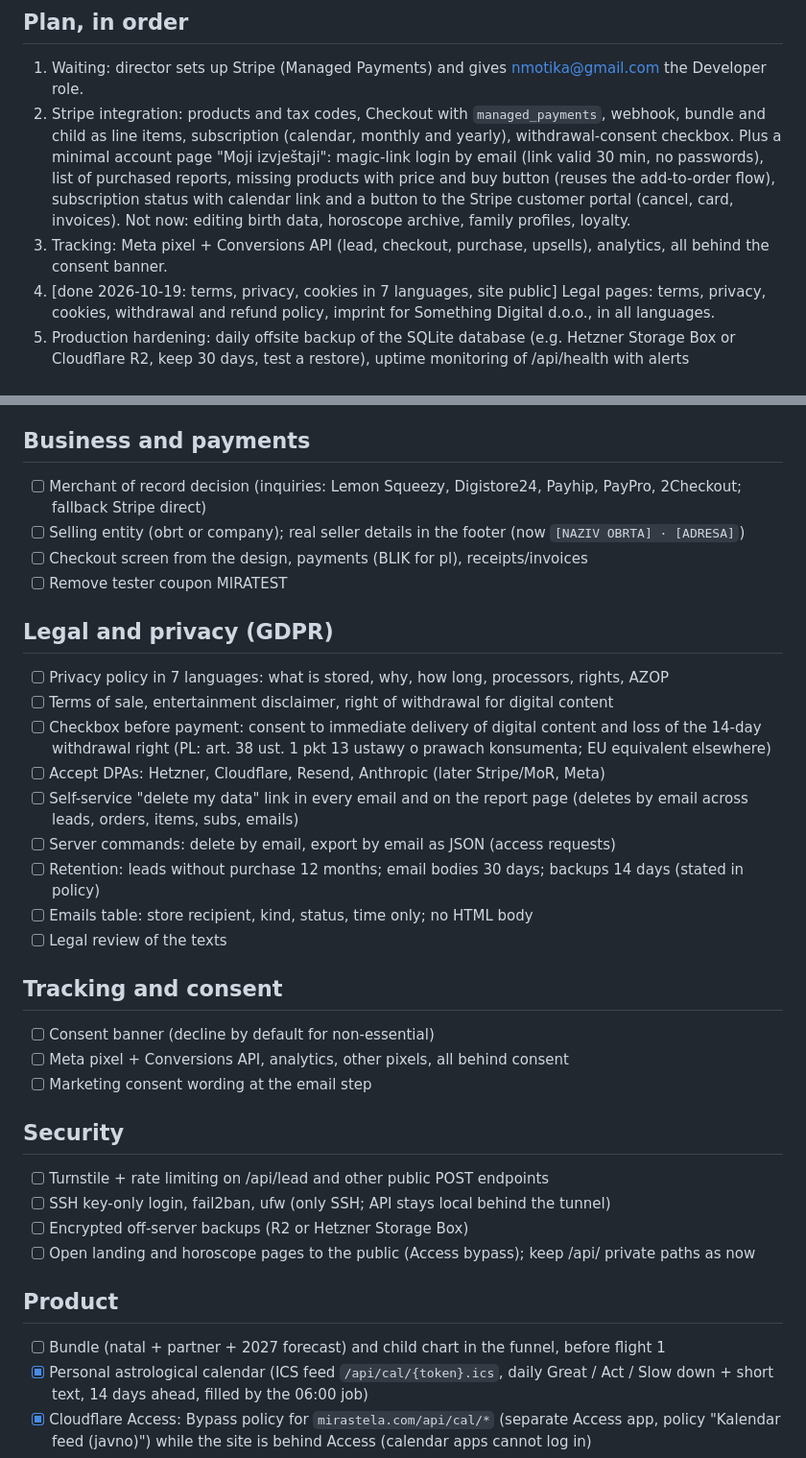
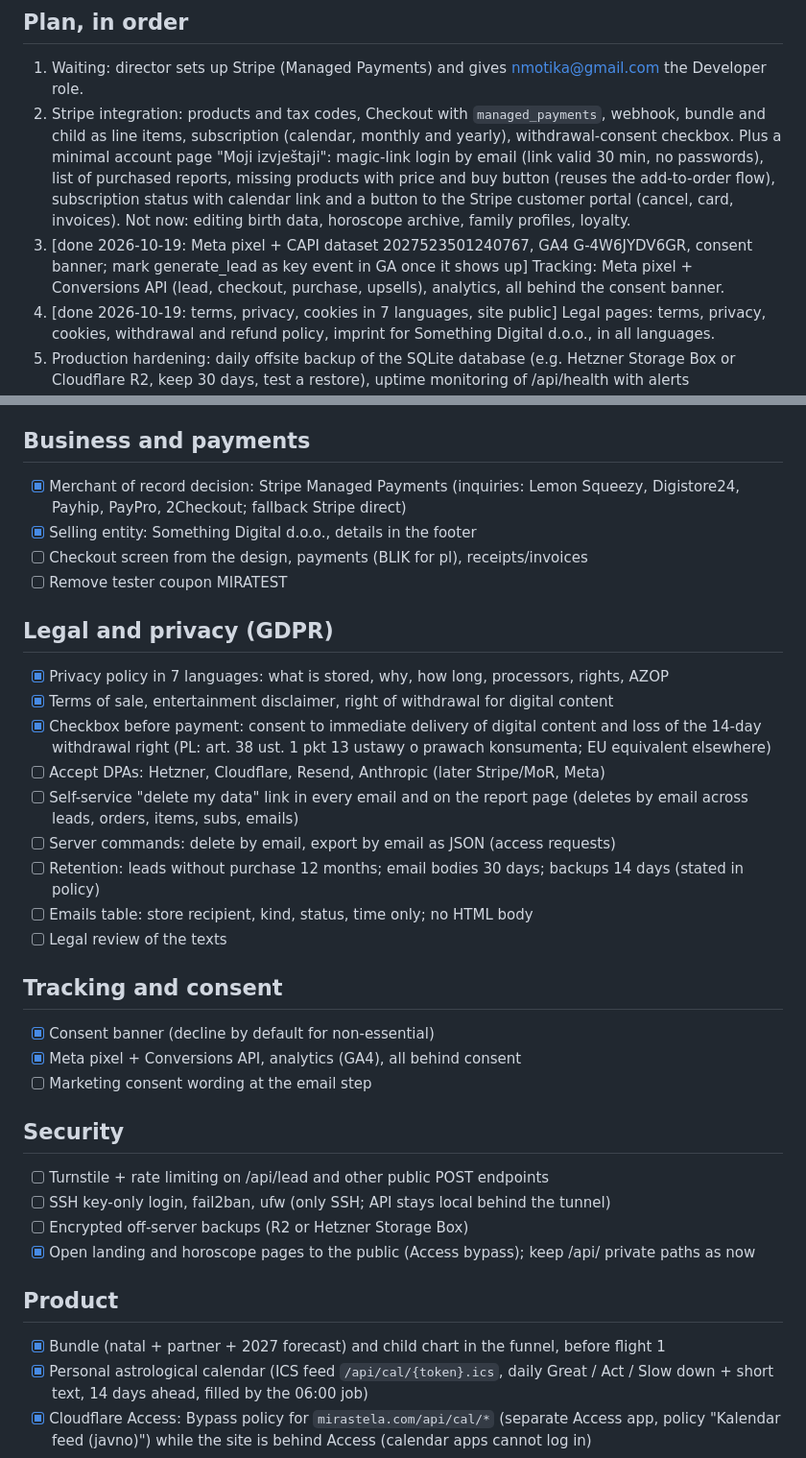
Before and after one commit to nmotika/mirastela, a Markdown page: docs/launch-checklist.md, 2 parts joined by grey strips. Shown at 96% size. Rendered like a GitHub page.

Commit message:
Checklist: tracking, legal, MoR, bundle done
Co-Authored-By: Claude Opus 5.5 <noreply@anthropic.com>
Claude-Session: https://claude.ai/code/session_01LjrPVAHpXpPsVULE18h4iE

```diff
--- a/docs/launch-checklist.md
+++ b/docs/launch-checklist.md
@@ -7,7 +7,7 @@ consent and tracking are written once.
 
 1. Waiting: director sets up Stripe (Managed Payments) and gives nmotika@gmail.com the Developer role.
 2. Stripe integration: products and tax codes, Checkout with `managed_payments`, webhook, bundle and child as line items, subscription (calendar, monthly and yearly), withdrawal-consent checkbox. Plus a minimal account page "Moji izvještaji": magic-link login by email (link valid 30 min, no passwords), list of purchased reports, missing products with price and buy button (reuses the add-to-order flow), subscription status with calendar link and a button to the Stripe customer portal (cancel, card, invoices). Not now: editing birth data, horoscope archive, family profiles, loyalty.
-3. Tracking: Meta pixel + Conversions API (lead, checkout, purchase, upsells), analytics, all behind the consent banner.
+3. [done 2026-10-19: Meta pixel + CAPI dataset 2027523501240767, GA4 G-4W6JYDV6GR, consent banner; mark generate_lead as key event in GA once it shows up] Tracking: Meta pixel + Conversions API (lead, checkout, purchase, upsells), analytics, all behind the consent banner.
 4. [done 2026-10-19: terms, privacy, cookies in 7 languages, site public] Legal pages: terms, privacy, cookies, withdrawal and refund policy, imprint for Something Digital d.o.o., in all languages.
 5. Production hardening: daily offsite backup of the SQLite database (e.g. Hetzner Storage Box or Cloudflare R2, keep 30 days, test a restore), uptime monitoring of /api/health with alerts (UptimeRobot or Cloudflare health check), 2 uvicorn workers. CX23 is enough for the planned volume; if ever needed, rescale in Hetzner to CPX/CCX.
 6. Sandbox testing: full flow with Stripe test cards for every path (natal, bundle, upsells, child, subscription, cancel, failed payment, refund), checking emails, reports and pixel events.
@@ -18,15 +18,15 @@ consent and tracking are written once.
 11. After astrocartography: a Human Design style product under our own name. The calculation (planet positions at birth and at the Sun's 88° arc before birth, mapped to 64 gates, 36 channels, 9 centres, type and authority) is doable with swisseph. Do not use the trademarked names ("Human Design", "BodyGraph", "Rave") in product names, ads or headings, draw our own chart graphic and write our own texts; check the trademark registrations in the EU before launch.
 
 ## Business and payments
-- [ ] Merchant of record decision (inquiries: Lemon Squeezy, Digistore24, Payhip, PayPro, 2Checkout; fallback Stripe direct)
-- [ ] Selling entity (obrt or company); real seller details in the footer (now `[NAZIV OBRTA] · [ADRESA]`)
+- [x] Merchant of record decision: Stripe Managed Payments (inquiries: Lemon Squeezy, Digistore24, Payhip, PayPro, 2Checkout; fallback Stripe direct)
+- [x] Selling entity: Something Digital d.o.o., details in the footer
 - [ ] Checkout screen from the design, payments (BLIK for pl), receipts/invoices
 - [ ] Remove tester coupon MIRATEST
 
 ## Legal and privacy (GDPR)
-- [ ] Privacy policy in 7 languages: what is stored, why, how long, processors, rights, AZOP
-- [ ] Terms of sale, entertainment disclaimer, right of withdrawal for digital content
-- [ ] Checkbox before payment: consent to immediate delivery of digital content and loss of the 14-day withdrawal right (PL: art. 38 ust. 1 pkt 13 ustawy o prawach konsumenta; EU equivalent elsewhere)
+- [x] Privacy policy in 7 languages: what is stored, why, how long, processors, rights, AZOP
+- [x] Terms of sale, entertainment disclaimer, right of withdrawal for digital content
+- [x] Checkbox before payment: consent to immediate delivery of digital content and loss of the 14-day withdrawal right (PL: art. 38 ust. 1 pkt 13 ustawy o prawach konsumenta; EU equivalent elsewhere)
 - [ ] Accept DPAs: Hetzner, Cloudflare, Resend, Anthropic (later Stripe/MoR, Meta)
 - [ ] Self-service "delete my data" link in every email and on the report page (deletes by email across leads, orders, items, subs, emails)
 - [ ] Server commands: delete by email, export by email as JSON (access requests)
@@ -35,18 +35,18 @@ consent and tracking are written once.
 - [ ] Legal review of the texts
 
 ## Tracking and consent
-- [ ] Consent banner (decline by default for non-essential)
-- [ ] Meta pixel + Conversions API, analytics, other pixels, all behind consent
+- [x] Consent banner (decline by default for non-essential)
+- [x] Meta pixel + Conversions API, analytics (GA4), all behind consent
 - [ ] Marketing consent wording at the email step
 
 ## Security
 - [ ] Turnstile + rate limiting on /api/lead and other public POST endpoints
 - [ ] SSH key-only login, fail2ban, ufw (only SSH; API stays local behind the tunnel)
 - [ ] Encrypted off-server backups (R2 or Hetzner Storage Box)
-- [ ] Open landing and horoscope pages to the public (Access bypass); keep /api/ private paths as now
+- [x] Open landing and horoscope pages to the public (Access bypass); keep /api/ private paths as now
 
 ## Product
-- [ ] Bundle (natal + partner + 2027 forecast) and child chart in the funnel, before flight 1
+- [x] Bundle (natal + partner + 2027 forecast) and child chart in the funnel, before flight 1
 - [x] Personal astrological calendar (ICS feed `/api/cal/{token}.ics`, daily Great / Act / Slow down + short text, 14 days ahead, filled by the 06:00 job)
 - [x] Cloudflare Access: Bypass policy for `mirastela.com/api/cal/*` (separate Access app, policy "Kalendar feed (javno)") while the site is behind Access (calendar apps cannot log in)
 - [ ] Test the calendar subscription on Google Calendar, iPhone and Outlook with a real feed
```
